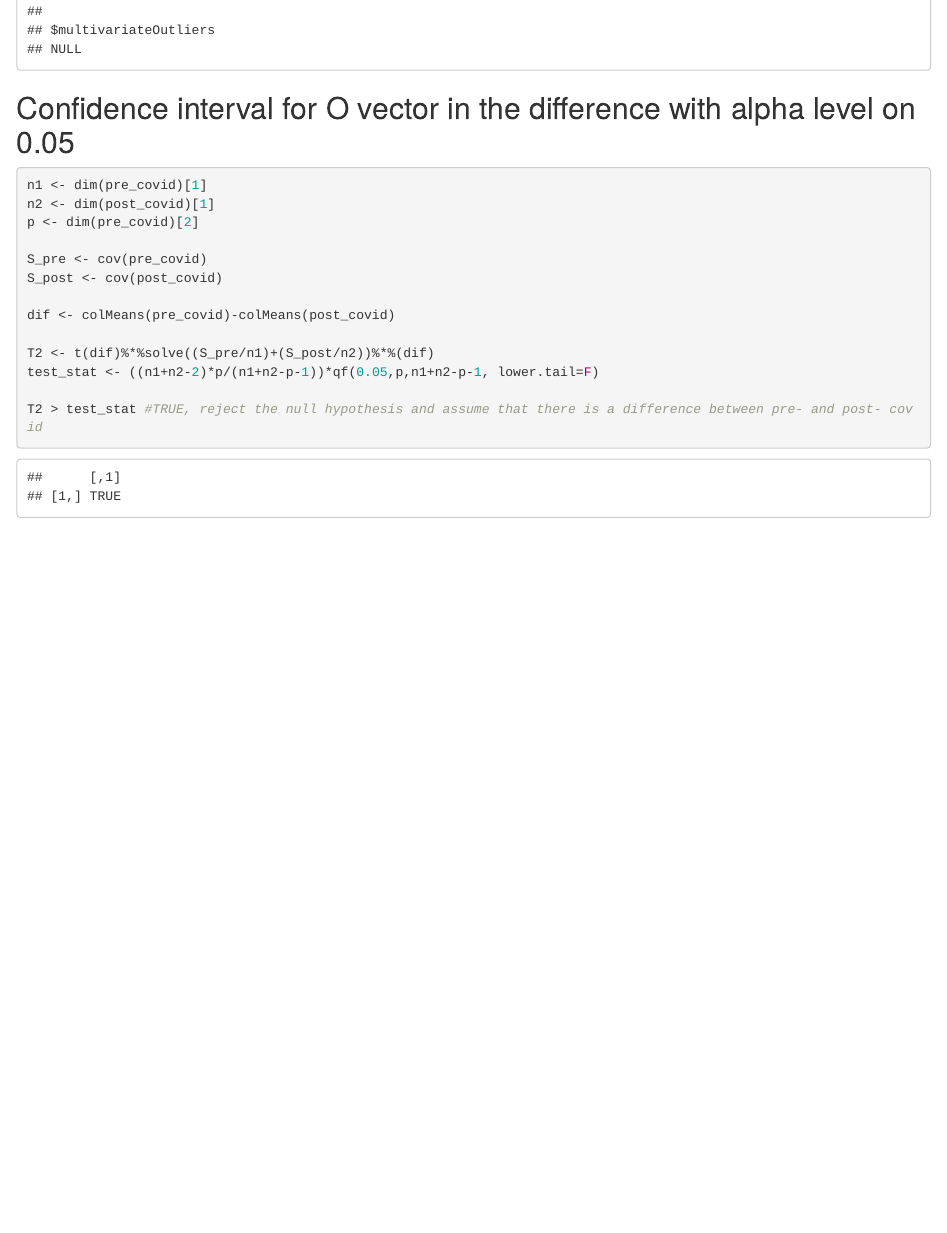
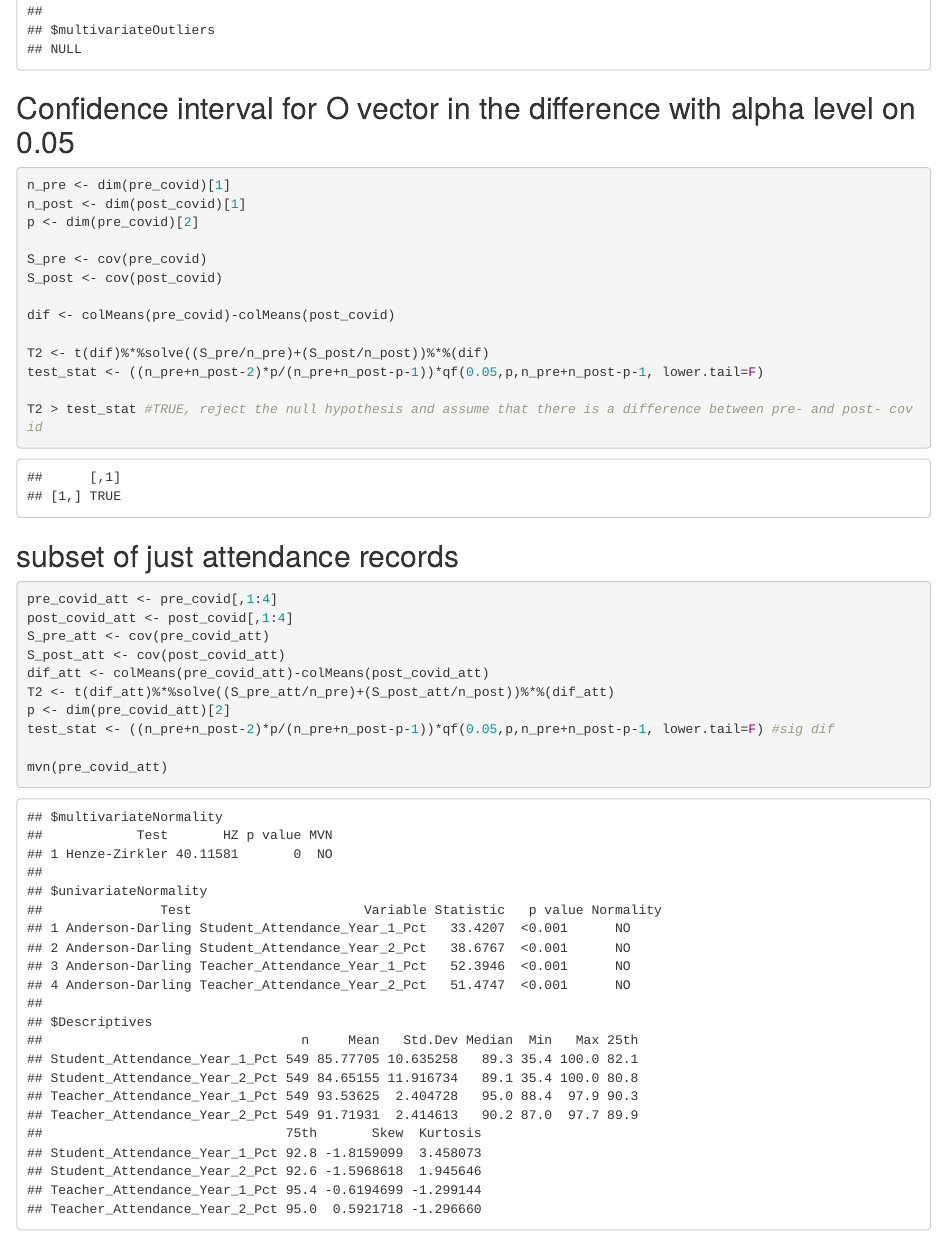
Before and after one commit to isabel-renteria/stat_proj_1, an R Markdown document (project.Rmd): the page in a window 1100 px wide, from 2660 px down. The pictures show the output file project.html that the author committed with the source, opened offline.

Commit message:
further analysis

````diff
--- a/project.Rmd
+++ b/project.Rmd
@@ -1,6 +1,8 @@
 ---
 title: "Project 1"
 author: "Isabel Renteria and Zuzu Trottier"
+editor_options:
+  chunk_output_type: console
 ---
 
 ## Reading in our data and filter it
@@ -87,8 +89,8 @@ mvn(pre_covid, mvnTest = "hz", showOutliers = T)
 
 ## Confidence interval for O vector in the difference with alpha level on 0.05
 ```{r}
-n1 <- dim(pre_covid)[1]
-n2 <- dim(post_covid)[1]
+n_pre <- dim(pre_covid)[1]
+n_post <- dim(post_covid)[1]
 p <- dim(pre_covid)[2]
 
 S_pre <- cov(pre_covid)
@@ -96,8 +98,22 @@ S_post <- cov(post_covid)
 
 dif <- colMeans(pre_covid)-colMeans(post_covid)
 
-T2 <- t(dif)%*%solve((S_pre/n1)+(S_post/n2))%*%(dif)
-test_stat <- ((n1+n2-2)*p/(n1+n2-p-1))*qf(0.05,p,n1+n2-p-1, lower.tail=F)
+T2 <- t(dif)%*%solve((S_pre/n_pre)+(S_post/n_post))%*%(dif)
+test_stat <- ((n_pre+n_post-2)*p/(n_pre+n_post-p-1))*qf(0.05,p,n_pre+n_post-p-1, lower.tail=F)
 
 T2 > test_stat #TRUE, reject the null hypothesis and assume that there is a difference between pre- and post- covid
 ```
+
+## subset of just attendance records
+```{r}
+pre_covid_att <- pre_covid[,1:4]
+post_covid_att <- post_covid[,1:4]
+S_pre_att <- cov(pre_covid_att)
+S_post_att <- cov(post_covid_att)
+dif_att <- colMeans(pre_covid_att)-colMeans(post_covid_att)
+T2 <- t(dif_att)%*%solve((S_pre_att/n_pre)+(S_post_att/n_post))%*%(dif_att)
+p <- dim(pre_covid_att)[2]
+test_stat <- ((n_pre+n_post-2)*p/(n_pre+n_post-p-1))*qf(0.05,p,n_pre+n_post-p-1, lower.tail=F) #sig dif
+
+mvn(pre_covid_att)
+```
````
Also changed, not shown: project.html.
